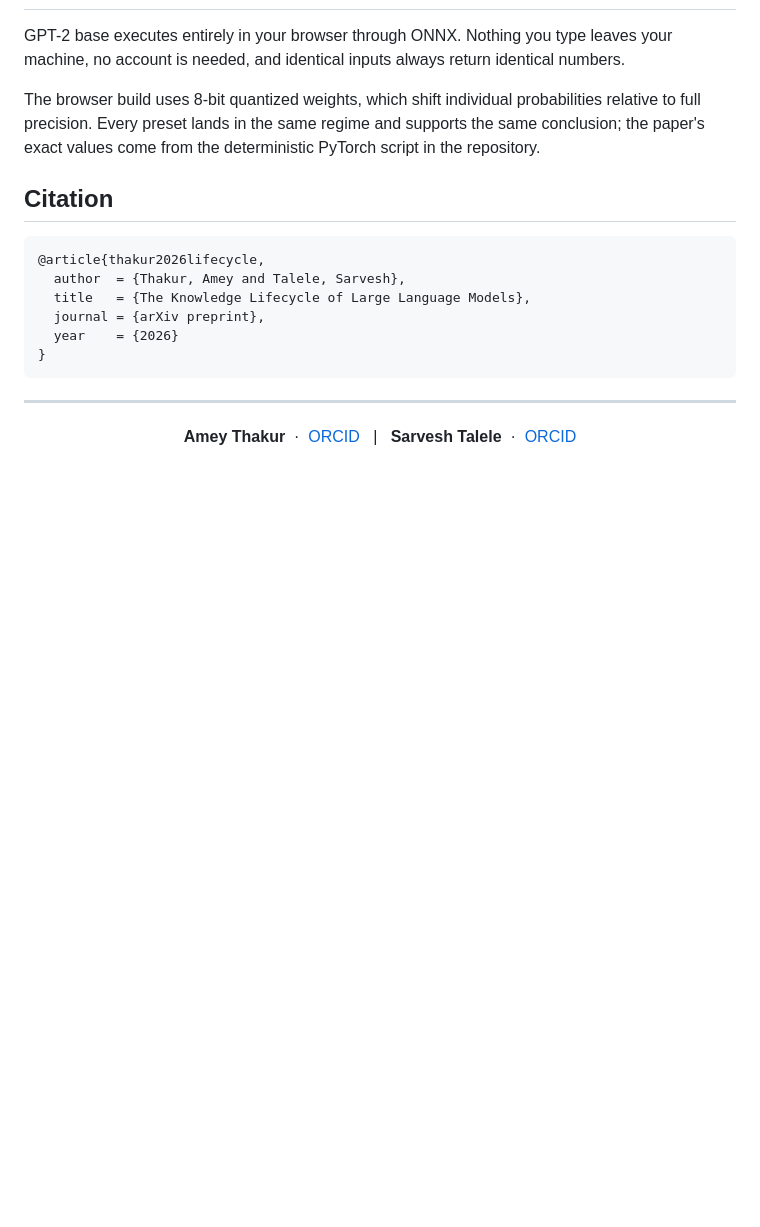
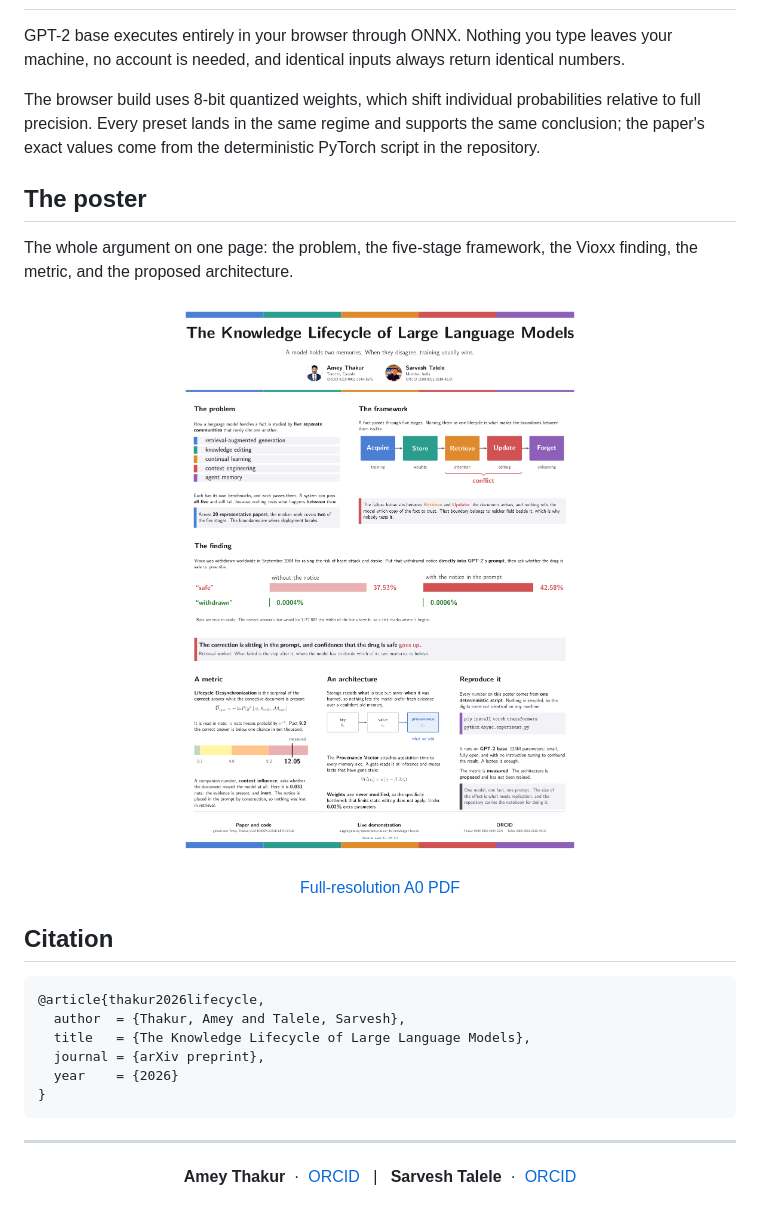
Before and after one commit to Amey-Thakur/LLM-KNOWLEDGE-LIFECYCLE, a Markdown page: space/README.md, the part around the change. Drawn GitHub-style; pictures changed too: space/poster-preview.png (added); blank space fills up the shorter version.

Commit message:
Knowledge Lifecycle

````diff
--- a/space/README.md
+++ b/space/README.md
@@ -96,6 +96,18 @@ GPT-2 base executes entirely in your browser through ONNX. Nothing you type leav
 
 The browser build uses 8-bit quantized weights, which shift individual probabilities relative to full precision. Every preset lands in the same regime and supports the same conclusion; the paper's exact values come from the deterministic PyTorch script in the repository.
 
+## The poster
+
+The whole argument on one page: the problem, the five-stage framework, the Vioxx finding, the metric, and the proposed architecture.
+
+<p align="center">
+  <a href="https://github.com/Amey-Thakur/LLM-KNOWLEDGE-LIFECYCLE/blob/main/paper/poster.pdf"><img src="poster-preview.png" alt="A0 conference poster for The Knowledge Lifecycle of Large Language Models" width="640"></a>
+</p>
+
+<p align="center">
+  <a href="https://github.com/Amey-Thakur/LLM-KNOWLEDGE-LIFECYCLE/blob/main/paper/poster.pdf">Full-resolution A0 PDF</a>
+</p>
+
 ## Citation
 
 ```bibtex
````
Also changed, not shown: README.md (+10 -0 lines), paper/figures/poster-preview.png (added), 9 other files.
